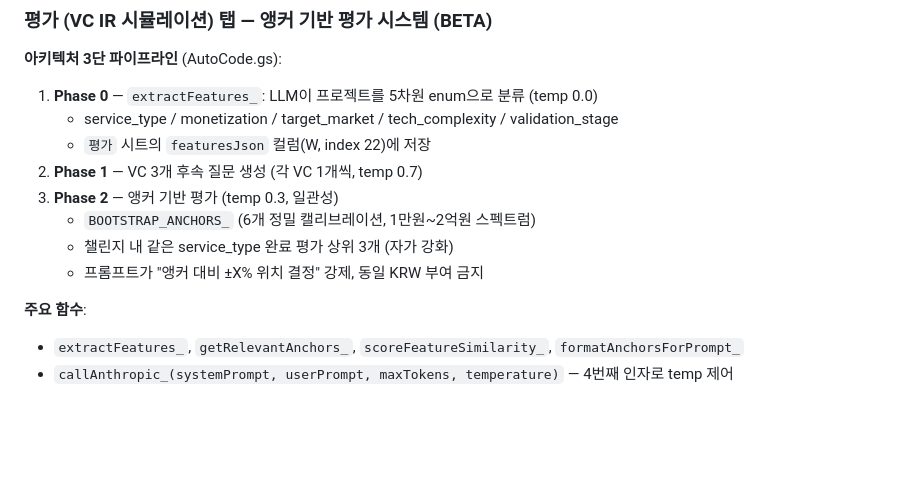
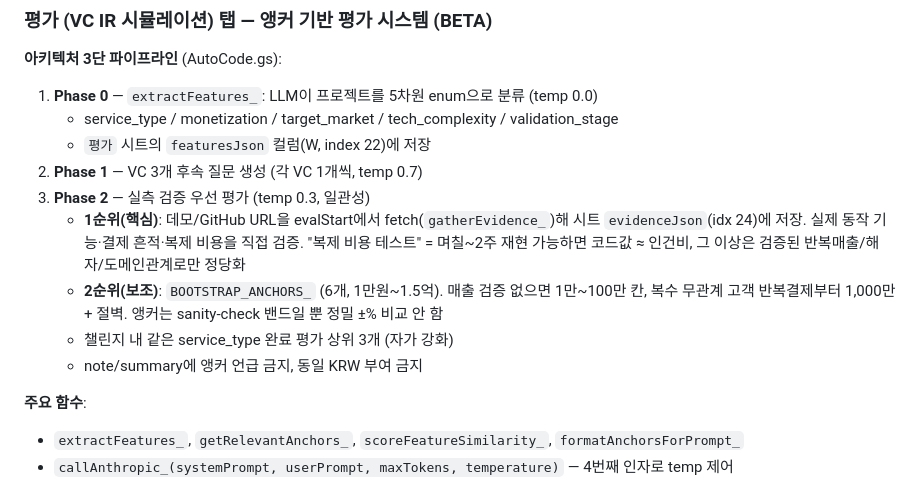
Before and after one commit to minjunecode/claude-challenge-site, a Markdown page: CLAUDE.md, the part around the change. GitHub-like rendering; blank space fills up the shorter version.

Commit message:
docs: CLAUDE.md 평가 아키텍처 갱신 (실측 우선 + 앵커 현실화)

```diff
--- a/CLAUDE.md
+++ b/CLAUDE.md
@@ -157,10 +157,11 @@ localStorage에 `dashboardCache`, `personalStatsCache` 저장. 이슈 디버깅
    - service_type / monetization / target_market / tech_complexity / validation_stage
    - `평가` 시트의 `featuresJson` 컬럼(W, index 22)에 저장
 2. **Phase 1** — VC 3개 후속 질문 생성 (각 VC 1개씩, temp 0.7)
-3. **Phase 2** — 앵커 기반 평가 (temp 0.3, 일관성)
-   - `BOOTSTRAP_ANCHORS_` (6개 정밀 캘리브레이션, 1만원~2억원 스펙트럼)
+3. **Phase 2** — 실측 검증 우선 평가 (temp 0.3, 일관성)
+   - **1순위(핵심)**: 데모/GitHub URL을 evalStart에서 fetch(`gatherEvidence_`)해 시트 `evidenceJson`(idx 24)에 저장. 실제 동작 기능·결제 흔적·복제 비용을 직접 검증. "복제 비용 테스트" = 며칠~2주 재현 가능하면 코드값 ≈ 인건비, 그 이상은 검증된 반복매출/해자/도메인관계로만 정당화
+   - **2순위(보조)**: `BOOTSTRAP_ANCHORS_` (6개, 1만원~1.5억). 매출 검증 없으면 1만~100만 칸, 복수 무관계 고객 반복결제부터 1,000만+ 절벽. 앵커는 sanity-check 밴드일 뿐 정밀 ±% 비교 안 함
    - 챌린지 내 같은 service_type 완료 평가 상위 3개 (자가 강화)
-   - 프롬프트가 "앵커 대비 ±X% 위치 결정" 강제, 동일 KRW 부여 금지
+   - note/summary에 앵커 언급 금지, 동일 KRW 부여 금지
 
 **주요 함수**:
 - `extractFeatures_`, `getRelevantAnchors_`, `scoreFeatureSimilarity_`, `formatAnchorsForPrompt_`
```
